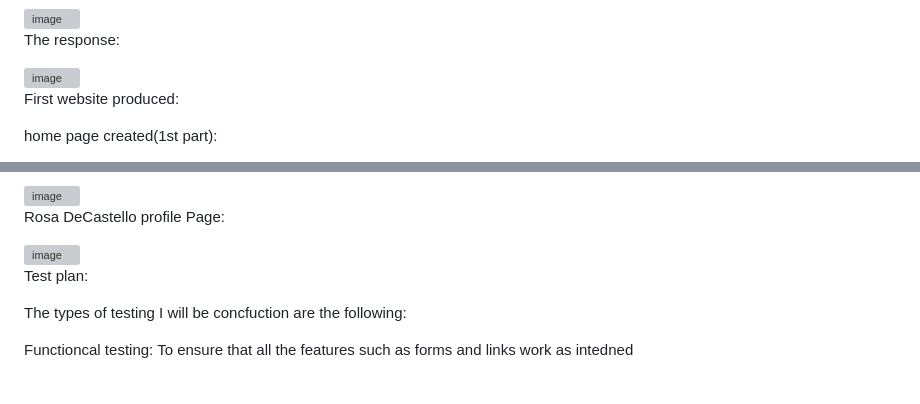
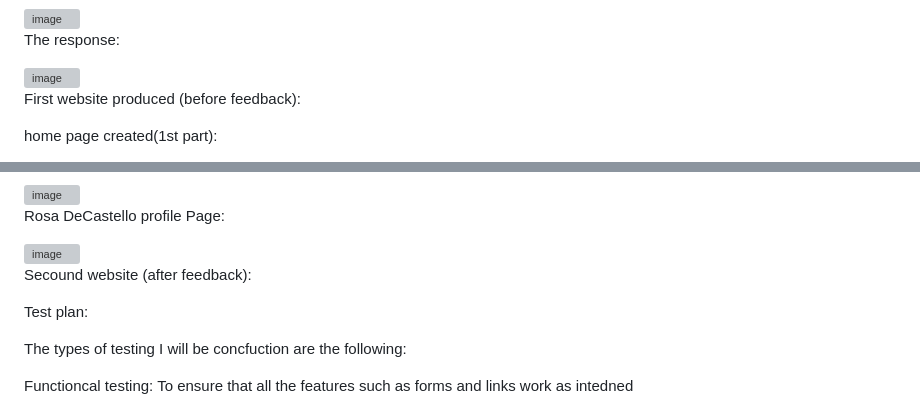
Before and after one commit to rigogomes123/Unit-_15_web_developmentt, a Markdown page: README.md, 2 parts joined by grey strips. Rendered like a GitHub page; grey boxes are pictures that could not be loaded.

```diff
--- a/README.md
+++ b/README.md
@@ -57,7 +57,7 @@ The response:
 <img width="715" alt="image" src="https://github.com/user-attachments/assets/13617c3f-d158-40c5-a672-91a3e0f0310f" />
 
 
-First website produced:
+First website produced (before feedback):
 
 home page created(1st part):
 
@@ -111,6 +111,7 @@ Rosa DeCastello profile Page:
 
 <img width="958" alt="image" src="https://github.com/user-attachments/assets/0335654e-95d0-4996-9b4d-6487e5393222" />
 
+Secound website (after feedback):
 
 Test plan:
 
```
